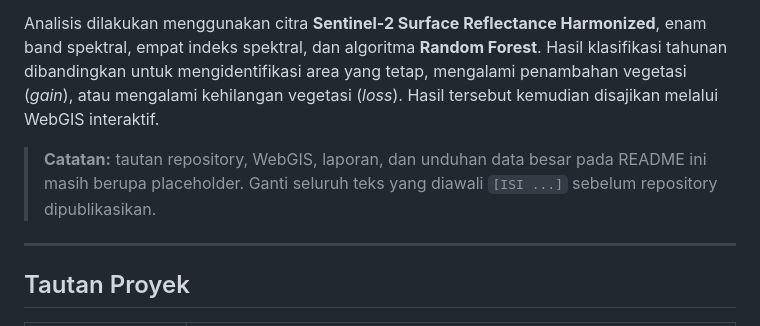
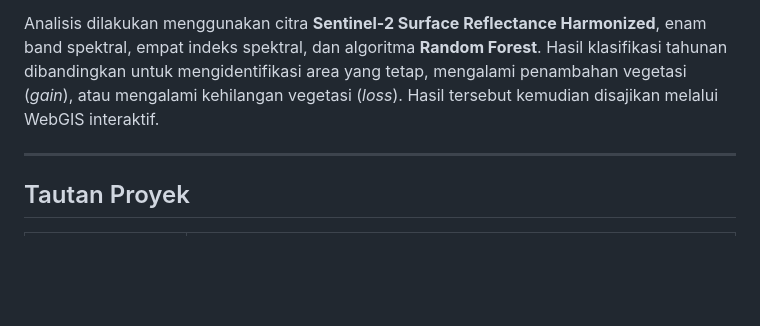
Before and after one commit to rhevaalfareraa/geoai-ambon-2024-2025, a Markdown page: README.md, the part around the change. Rendered like a GitHub page; blank space fills up the shorter version.

```diff
--- a/README.md
+++ b/README.md
@@ -5,8 +5,6 @@
 Repositori ini berisi kode Google Earth Engine, data pendukung, hasil pemodelan, dan WebGIS statis untuk menganalisis perubahan vegetasi di **Kota Ambon, Provinsi Maluku**, pada tahun **2024–2025**.
 
 Analisis dilakukan menggunakan citra **Sentinel-2 Surface Reflectance Harmonized**, enam band spektral, empat indeks spektral, dan algoritma **Random Forest**. Hasil klasifikasi tahunan dibandingkan untuk mengidentifikasi area yang tetap, mengalami penambahan vegetasi (_gain_), atau mengalami kehilangan vegetasi (_loss_). Hasil tersebut kemudian disajikan melalui WebGIS interaktif.
-
-> **Catatan:** tautan repository, WebGIS, laporan, dan unduhan data besar pada README ini masih berupa placeholder. Ganti seluruh teks yang diawali `[ISI ...]` sebelum repository dipublikasikan.
 
 ---
 
```
